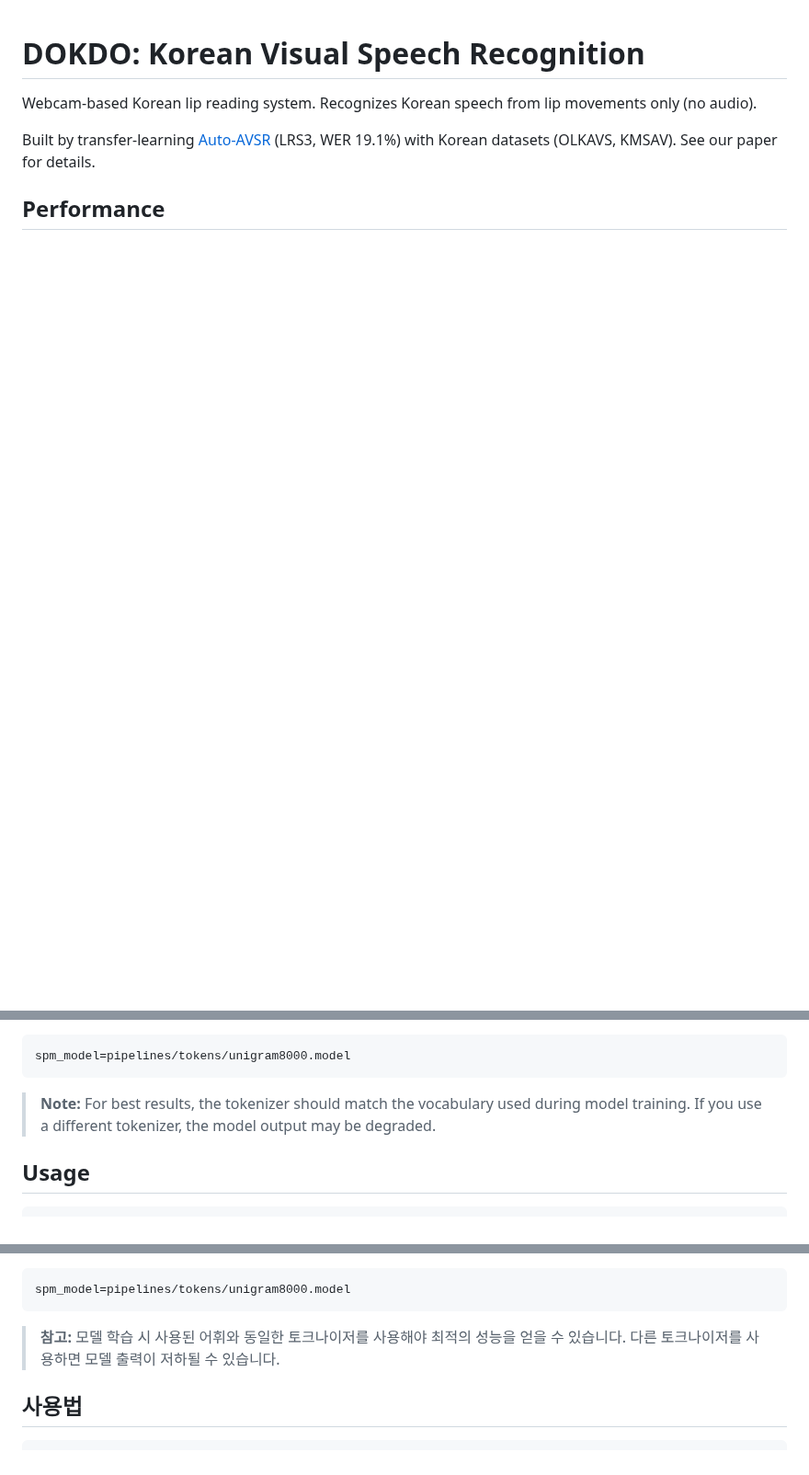
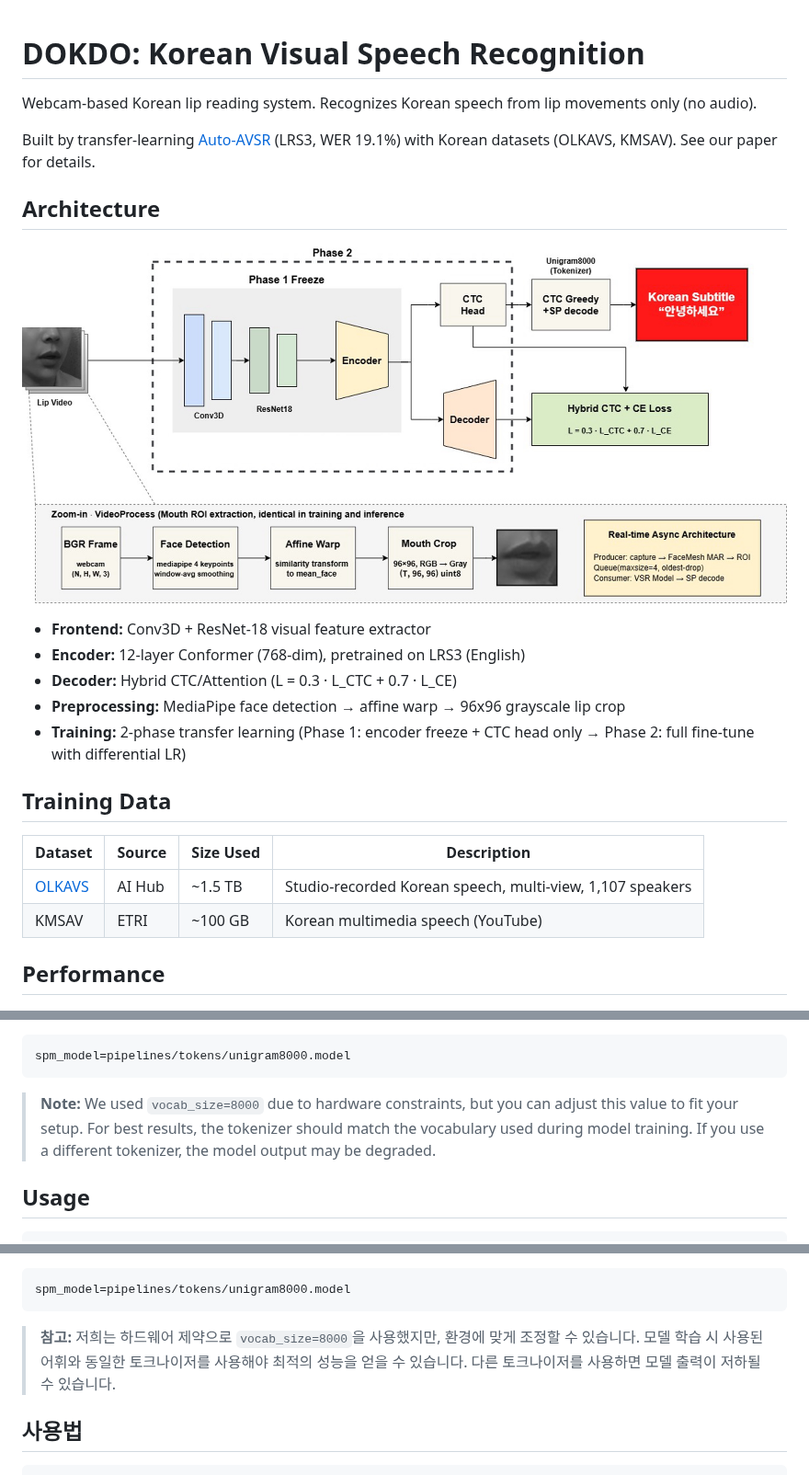
Before and after one commit to sangdeok-EE/DOKDO-VSR, a Markdown page: README.md, 3 parts joined by grey strips. Shown at 92% size. Rendered like a GitHub page; pictures changed too: assets/pipeline.jpeg (added); blank space fills up the shorter version.

````diff
--- a/README.md
+++ b/README.md
@@ -3,6 +3,23 @@
 Webcam-based Korean lip reading system. Recognizes Korean speech from lip movements only (no audio).
 
 Built by transfer-learning [Auto-AVSR](https://github.com/mpc001/auto_avsr) (LRS3, WER 19.1%) with Korean datasets (OLKAVS, KMSAV). See our paper for details.
+
+## Architecture
+
+![DOKDO Pipeline](assets/pipeline.jpeg)
+
+- **Frontend:** Conv3D + ResNet-18 visual feature extractor
+- **Encoder:** 12-layer Conformer (768-dim), pretrained on LRS3 (English)
+- **Decoder:** Hybrid CTC/Attention (L = 0.3 · L_CTC + 0.7 · L_CE)
+- **Preprocessing:** MediaPipe face detection → affine warp → 96x96 grayscale lip crop
+- **Training:** 2-phase transfer learning (Phase 1: encoder freeze + CTC head only → Phase 2: full fine-tune with differential LR)
+
+## Training Data
+
+| Dataset | Source | Size Used | Description |
+|---------|--------|-----------|-------------|
+| [OLKAVS](https://aihub.or.kr/aihubdata/data/view.do?currMenu=115&topMenu=100&dataSetSn=538) | AI Hub | ~1.5 TB | Studio-recorded Korean speech, multi-view, 1,107 speakers |
+| KMSAV | ETRI | ~100 GB | Korean multimedia speech (YouTube) |
 
 ## Performance
 
@@ -58,7 +75,7 @@ Place the trained `unigram8000.model` file in `pipelines/tokens/` and update the
 spm_model=pipelines/tokens/unigram8000.model
 ```
 
-> **Note:** For best results, the tokenizer should match the vocabulary used during model training. If you use a different tokenizer, the model output may be degraded.
+> **Note:** We used `vocab_size=8000` due to hardware constraints, but you can adjust this value to fit your setup. For best results, the tokenizer should match the vocabulary used during model training. If you use a different tokenizer, the model output may be degraded.
 
 ## Usage
 
@@ -173,7 +207,7 @@ spm.SentencePieceTrainer.train(
 spm_model=pipelines/tokens/unigram8000.model
 ```
 
-> **참고:** 모델 학습 시 사용된 어휘와 동일한 토크나이저를 사용해야 최적의 성능을 얻을 수 있습니다. 다른 토크나이저를 사용하면 모델 출력이 저하될 수 있습니다.
+> **참고:** 저희는 하드웨어 제약으로 `vocab_size=8000`을 사용했지만, 환경에 맞게 조정할 수 있습니다. 모델 학습 시 사용된 어휘와 동일한 토크나이저를 사용해야 최적의 성능을 얻을 수 있습니다. 다른 토크나이저를 사용하면 모델 출력이 저하될 수 있습니다.
 
 ## 사용법
 
````
Also changed, not shown: other parts of README.md (+17 -0 lines).
